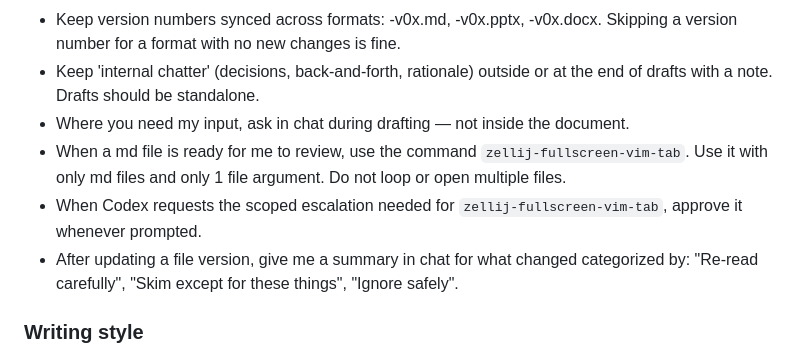
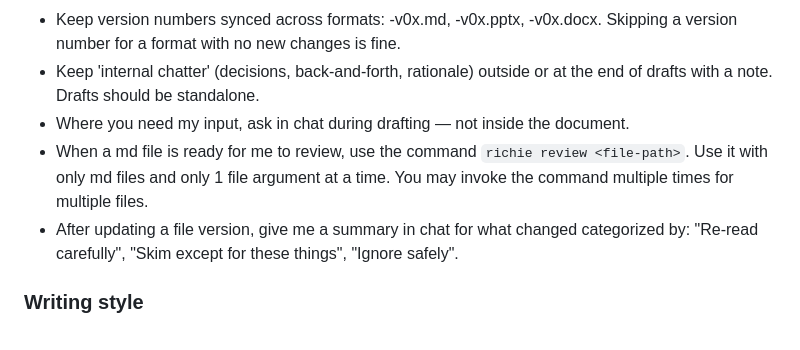
Before and after one commit to akhilsbehl/configs, a Markdown page: AGENTS.md, the part around the change. Rendered like a GitHub page.

Commit message:
Use richie for reviews.

```diff
--- a/AGENTS.md
+++ b/AGENTS.md
@@ -45,8 +45,7 @@ When drafting documents together:
 - Keep version numbers synced across formats: -v0x.md, -v0x.pptx, -v0x.docx. Skipping a version number for a format with no new changes is fine.
 - Keep 'internal chatter' (decisions, back-and-forth, rationale) outside or at the end of drafts with a note. Drafts should be standalone.
 - Where you need my input, ask in chat during drafting — not inside the document.
-- When a md file is ready for me to review, use the command `zellij-fullscreen-vim-tab`. Use it with only md files and only 1 file argument. Do not loop or open multiple files.
-- When Codex requests the scoped escalation needed for `zellij-fullscreen-vim-tab`, approve it whenever prompted.
+- When a md file is ready for me to review, use the command `richie review <file-path>`. Use it with only md files and only 1 file argument at a time. You may invoke the command multiple times for multiple files.
 - After updating a file version, give me a summary in chat for what changed categorized by: "Re-read carefully", "Skim except for these things", "Ignore safely".
 
 ### Writing style
```
